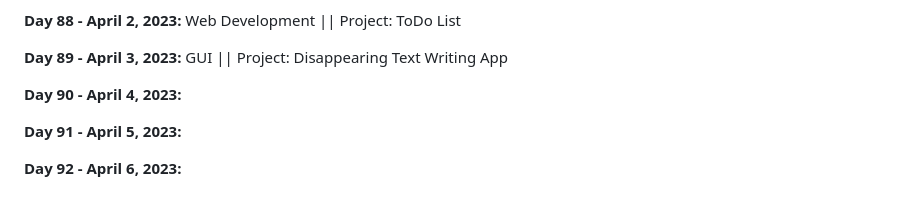
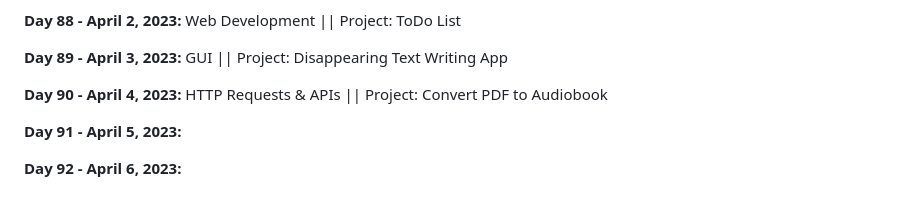
Before and after one commit to vignesh-chaturvedi/100DaysofPython, a Markdown page: README.md, the part around the change. Rendered like a GitHub page.

```diff
--- a/README.md
+++ b/README.md
@@ -189,7 +189,7 @@ I am currently working through [*100 Days of Code: The Complete Python Pro Bootc
 
 **Day 89 - April 3, 2023:** GUI || Project: Disappearing Text Writing App
 
-**Day 90 - April 4, 2023:**
+**Day 90 - April 4, 2023:** HTTP Requests & APIs || Project: Convert PDF to Audiobook
 
 **Day 91 - April 5, 2023:**
 
```
